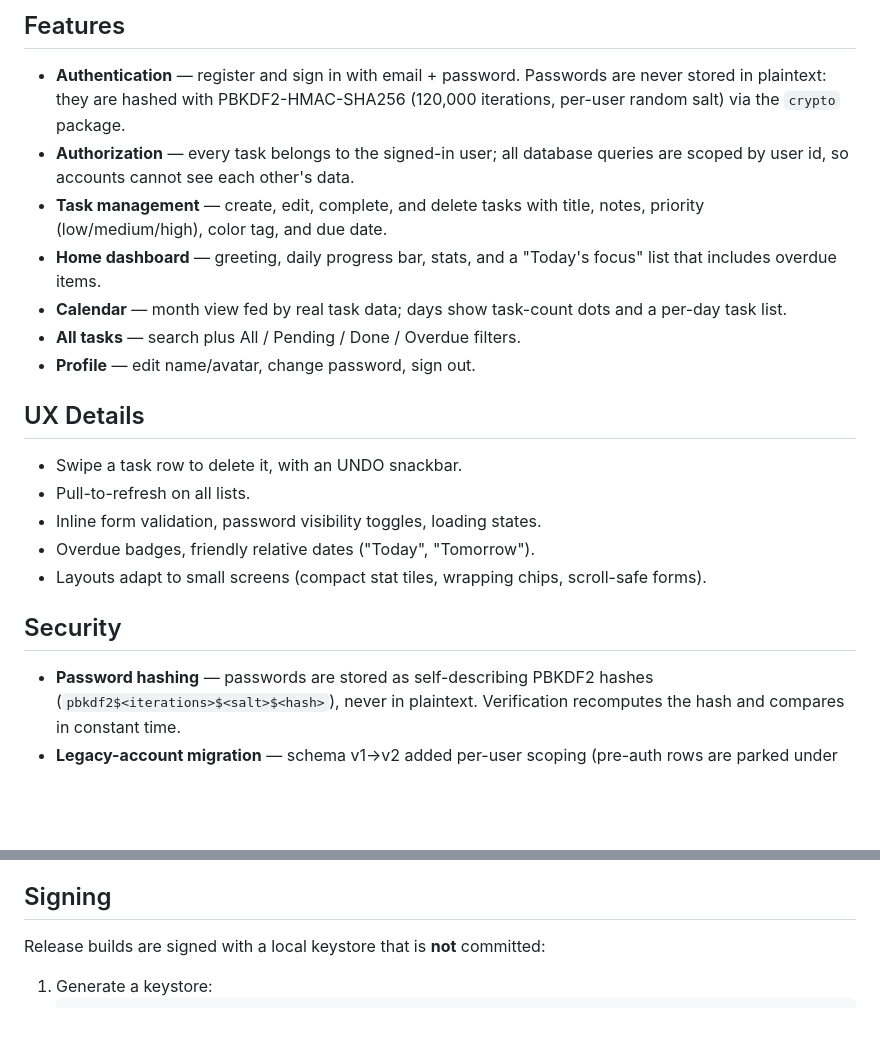
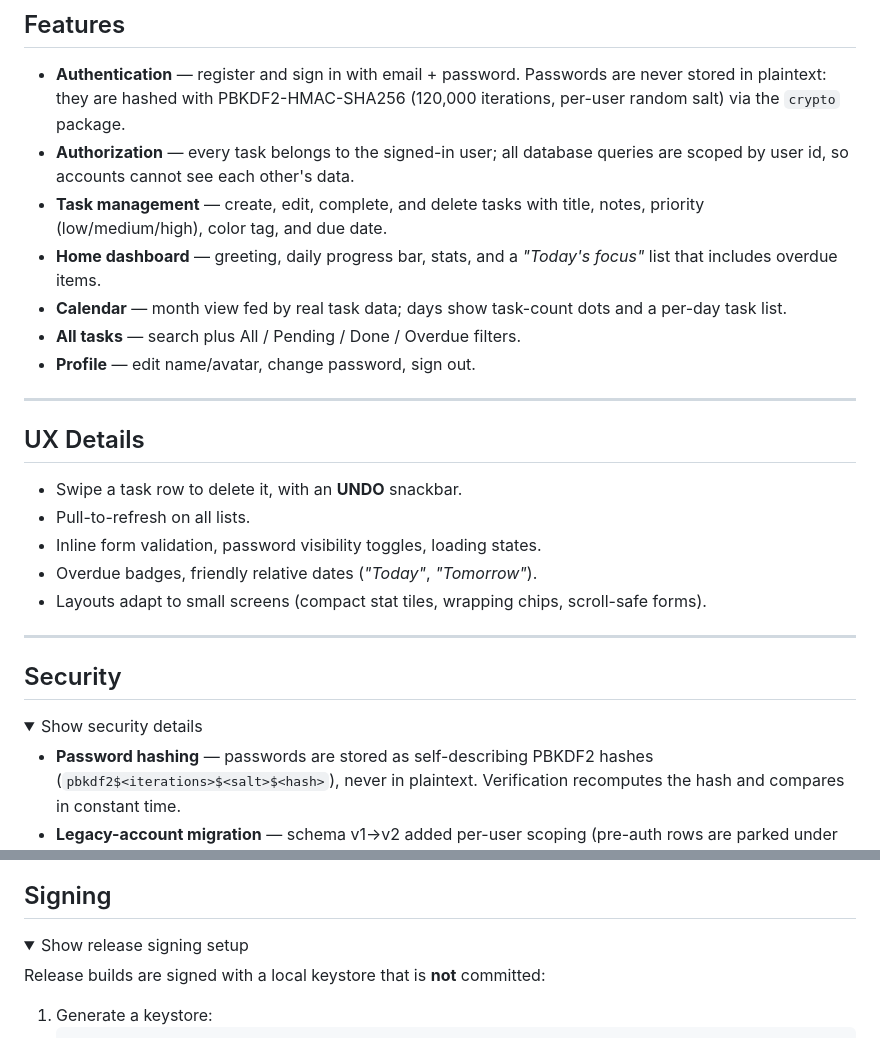
Before and after one commit to Afzal20/taskmanager, a Markdown page: README.md, 2 parts joined by grey strips. Rendered like a GitHub page; folded sections open; blank space fills up the shorter version.

```diff
--- a/README.md
+++ b/README.md
@@ -20,20 +80,27 @@
 - **Authentication** — register and sign in with email + password. Passwords are never stored in plaintext: they are hashed with PBKDF2-HMAC-SHA256 (120,000 iterations, per-user random salt) via the `crypto` package.
 - **Authorization** — every task belongs to the signed-in user; all database queries are scoped by user id, so accounts cannot see each other's data.
 - **Task management** — create, edit, complete, and delete tasks with title, notes, priority (low/medium/high), color tag, and due date.
-- **Home dashboard** — greeting, daily progress bar, stats, and a "Today's focus" list that includes overdue items.
+- **Home dashboard** — greeting, daily progress bar, stats, and a *"Today's focus"* list that includes overdue items.
 - **Calendar** — month view fed by real task data; days show task-count dots and a per-day task list.
 - **All tasks** — search plus All / Pending / Done / Overdue filters.
 - **Profile** — edit name/avatar, change password, sign out.
 
+---
+
 ## UX Details
 
-- Swipe a task row to delete it, with an UNDO snackbar.
+- Swipe a task row to delete it, with an **UNDO** snackbar.
 - Pull-to-refresh on all lists.
 - Inline form validation, password visibility toggles, loading states.
-- Overdue badges, friendly relative dates ("Today", "Tomorrow").
+- Overdue badges, friendly relative dates (*"Today"*, *"Tomorrow"*).
 - Layouts adapt to small screens (compact stat tiles, wrapping chips, scroll-safe forms).
 
+---
+
 ## Security
+
+<details>
+<summary>Show security details</summary>
 
 - **Password hashing** — passwords are stored as self-describing PBKDF2 hashes (`pbkdf2$<iterations>$<salt>$<hash>`), never in plaintext. Verification recomputes the hash and compares in constant time.
 - **Legacy-account migration** — schema v1→v2 added per-user scoping (pre-auth rows are parked under userId `-1` so legacy data never leaks across accounts). Schema v2→v3 introduced hashing: existing plaintext rows are *not* silently converted. Instead, signing in with a legacy account routes through a password-reset screen (`lib/screens/auth/reset_password_screen.dart`) that stores the new password hashed. The reset path is only available while an account still holds an unhashed password, so secured accounts cannot be hijacked through it.
@@ -41,4 +112,7 @@
 ## Signing
+
+<details>
+<summary>Show release signing setup</summary>
 
 Release builds are signed with a local keystore that is **not** committed:
 
```
Also changed, not shown: other parts of README.md (+92 -10 lines).
